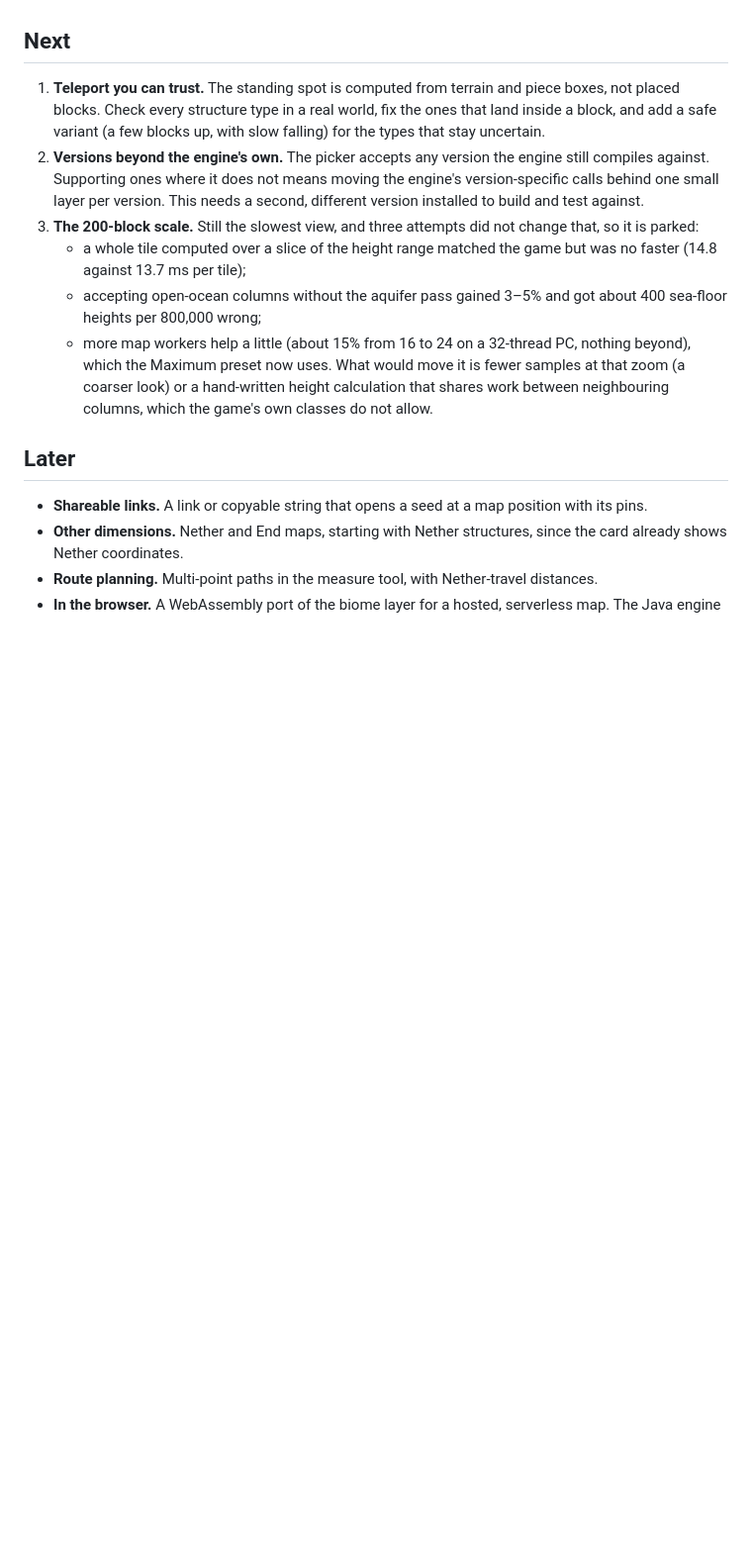
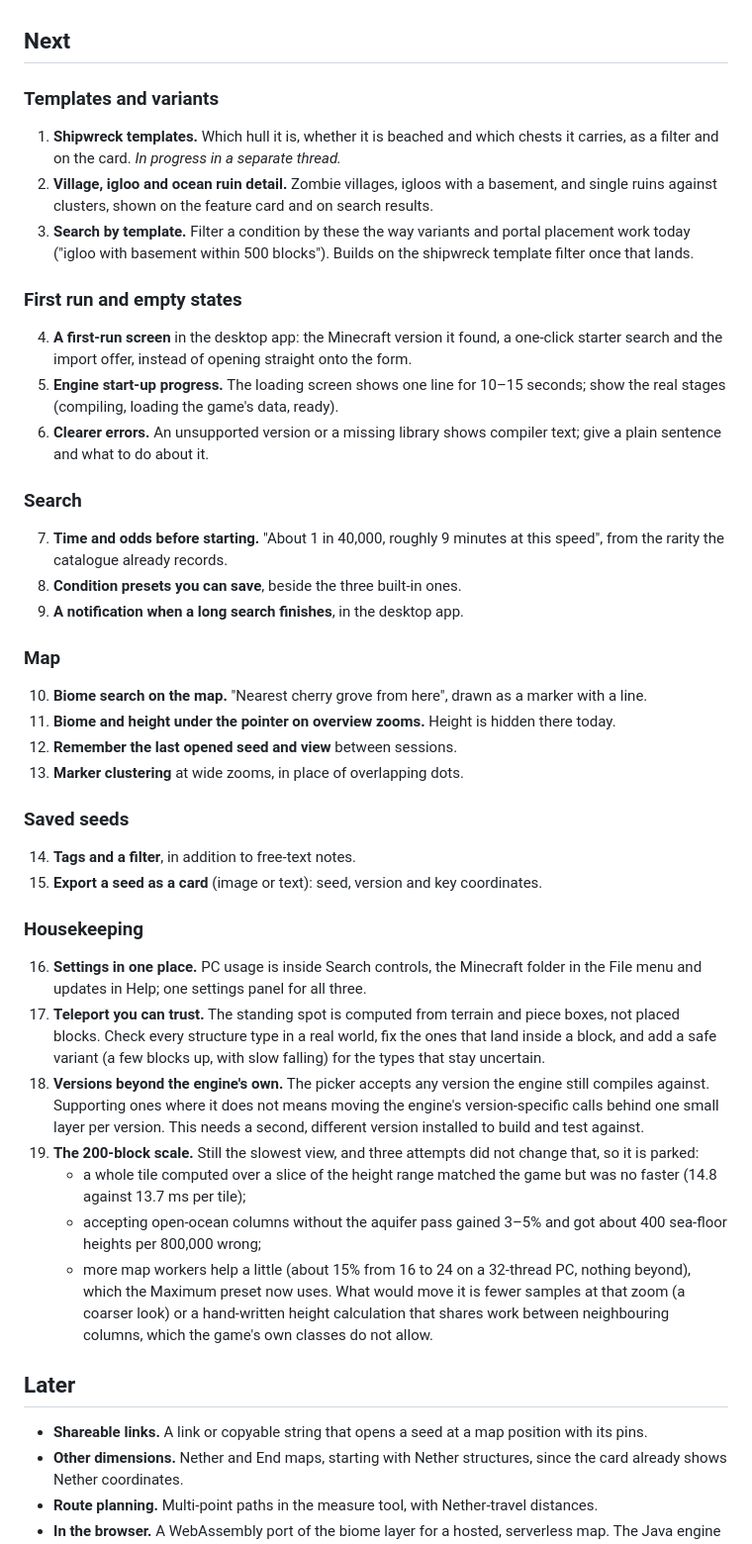
Before and after one commit to DefamationStation/seed-scout, a Markdown page: ROADMAP.md, the part around the change. Shown at 99% size. Drawn GitHub-style; blank space fills up the shorter version.

Commit message:
Roadmap: templates, first run, search, map and saved-seed items
Co-Authored-By: Claude Opus 5.5 <noreply@anthropic.com>

```diff
--- a/ROADMAP.md
+++ b/ROADMAP.md
@@ -35,21 +35,62 @@ What comes next for Seed Scout, in the order it is planned. Items are specific t
 
 ## Next
 
-1. **Teleport you can trust.** The standing spot is computed from terrain and piece boxes, not placed blocks.
-   Check every structure type in a real world, fix the ones that land inside a block, and add a safe variant
-   (a few blocks up, with slow falling) for the types that stay uncertain.
-2. **Versions beyond the engine's own.** The picker accepts any version the engine still compiles against.
-   Supporting ones where it does not means moving the engine's version-specific calls behind one small layer
-   per version. This needs a second, different version installed to build and test against.
-3. **The 200-block scale.** Still the slowest view, and three attempts did not change that, so it is parked:
-   - a whole tile computed over a slice of the height range matched the game but was no faster (14.8 against
-     13.7 ms per tile);
-   - accepting open-ocean columns without the aquifer pass gained 3–5% and got about 400 sea-floor heights
-     per 800,000 wrong;
-   - more map workers help a little (about 15% from 16 to 24 on a 32-thread PC, nothing beyond), which the
-     Maximum preset now uses.
-   What would move it is fewer samples at that zoom (a coarser look) or a hand-written height calculation
-   that shares work between neighbouring columns, which the game's own classes do not allow.
+### Templates and variants
+
+1. **Shipwreck templates.** Which hull it is, whether it is beached and which chests it carries, as a filter
+   and on the card. *In progress in a separate thread.*
+2. **Village, igloo and ocean ruin detail.** Zombie villages, igloos with a basement, and single ruins against
+   clusters, shown on the feature card and on search results.
+3. **Search by template.** Filter a condition by these the way variants and portal placement work today
+   ("igloo with basement within 500 blocks"). Builds on the shipwreck template filter once that lands.
+
+### First run and empty states
+
+4. **A first-run screen** in the desktop app: the Minecraft version it found, a one-click starter search and
+   the import offer, instead of opening straight onto the form.
+5. **Engine start-up progress.** The loading screen shows one line for 10–15 seconds; show the real stages
+   (compiling, loading the game's data, ready).
+6. **Clearer errors.** An unsupported version or a missing library shows compiler text; give a plain sentence
+   and what to do about it.
+
+### Search
+
+7. **Time and odds before starting.** "About 1 in 40,000, roughly 9 minutes at this speed", from the rarity
+   the catalogue already records.
+8. **Condition presets you can save**, beside the three built-in ones.
+9. **A notification when a long search finishes**, in the desktop app.
+
+### Map
+
+10. **Biome search on the map.** "Nearest cherry grove from here", drawn as a marker with a line.
+11. **Biome and height under the pointer on overview zooms.** Height is hidden there today.
+12. **Remember the last opened seed and view** between sessions.
+13. **Marker clustering** at wide zooms, in place of overlapping dots.
+
+### Saved seeds
+
+14. **Tags and a filter**, in addition to free-text notes.
+15. **Export a seed as a card** (image or text): seed, version and key coordinates.
+
+### Housekeeping
+
+16. **Settings in one place.** PC usage is inside Search controls, the Minecraft folder in the File menu and
+    updates in Help; one settings panel for all three.
+17. **Teleport you can trust.** The standing spot is computed from terrain and piece boxes, not placed blocks.
+    Check every structure type in a real world, fix the ones that land inside a block, and add a safe variant
+    (a few blocks up, with slow falling) for the types that stay uncertain.
+18. **Versions beyond the engine's own.** The picker accepts any version the engine still compiles against.
+    Supporting ones where it does not means moving the engine's version-specific calls behind one small layer
+    per version. This needs a second, different version installed to build and test against.
+19. **The 200-block scale.** Still the slowest view, and three attempts did not change that, so it is parked:
+    - a whole tile computed over a slice of the height range matched the game but was no faster (14.8 against
+      13.7 ms per tile);
+    - accepting open-ocean columns without the aquifer pass gained 3–5% and got about 400 sea-floor heights
+      per 800,000 wrong;
+    - more map workers help a little (about 15% from 16 to 24 on a 32-thread PC, nothing beyond), which the
+      Maximum preset now uses.
+    What would move it is fewer samples at that zoom (a coarser look) or a hand-written height calculation
+    that shares work between neighbouring columns, which the game's own classes do not allow.
 
 ## Later
 
```
